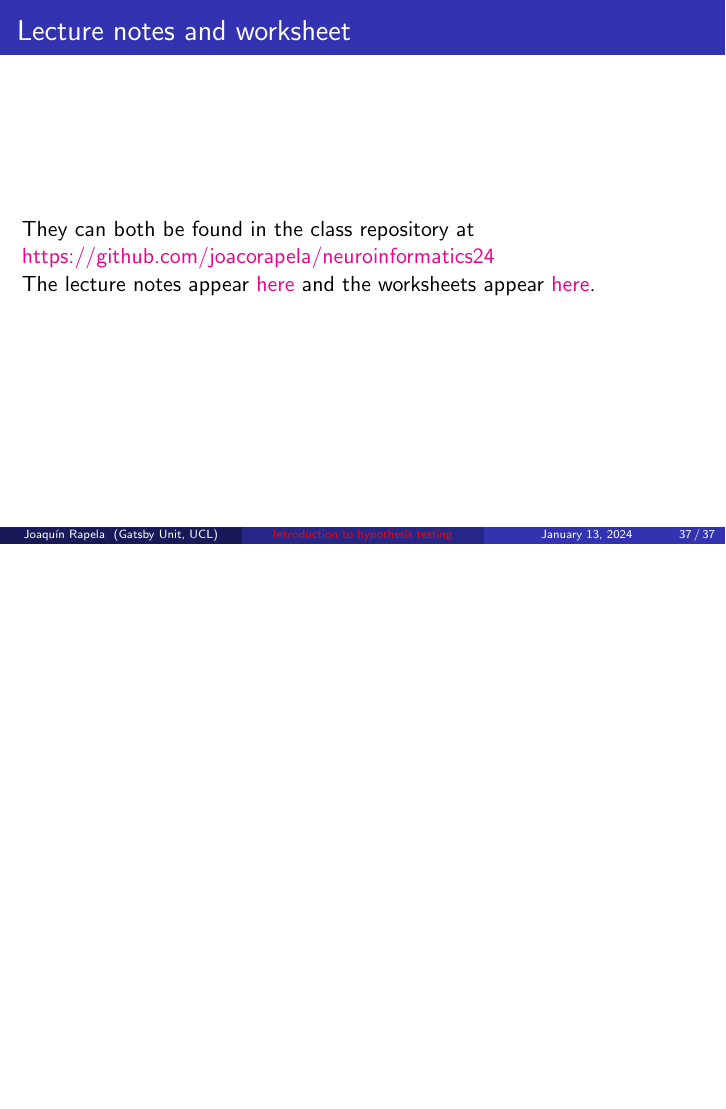
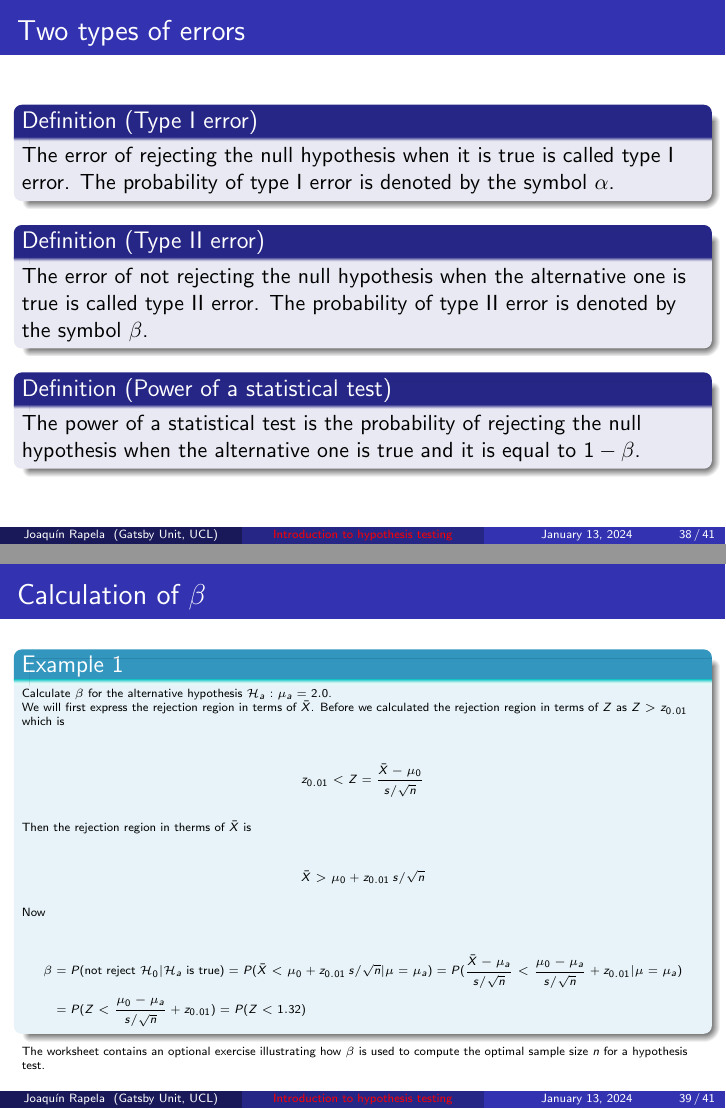
Before and after one commit to joacorapela/neuroinformatics24, LaTeX slides (practicals/01_tTestAndRandomizationTests/introAndHipothesisTests.tex): page 41 of 41 before the commit and pages 42 and 43 of 45 after it, the two joined at a grey line, the shorter picture padded with empty space. Compiled offline with pdfLaTeX.

Commit message:
Added slides of type II error and power

```diff
--- a/practicals/01_tTestAndRandomizationTests/introAndHipothesisTests.tex
+++ b/practicals/01_tTestAndRandomizationTests/introAndHipothesisTests.tex
@@ -825,6 +833,70 @@ sample mean as our test statistic:
 \end{frame}
 
 \begin{frame}
+    \frametitle{Two types of errors}
+
+    \begin{definition}[Type I error]
+
+        The error of rejecting the null hypothesis when it is true is called
+        type I error. The probability of type I error is denoted by the symbol
+        $\alpha$.
+
+    \end{definition}
+
+    \begin{definition}[Type II error]
+
+        The error of not rejecting the null hypothesis when the alternative one
+        is true is called type II error. The probability of type II error is
+        denoted by the symbol $\beta$.
+
+    \end{definition}
+
+    \begin{definition}[Power of a statistical test]
+
+        The power of a statistical test is the probability of rejecting the
+        null hypothesis when the alternative one is true and it is equal to
+        $1-\beta$.
+
+    \end{definition}
+
+\end{frame}
+
+\begin{frame}
+    \frametitle{Calculation of $\beta$}
+
+    \tiny
+    \begin{example1}
+        Calculate $\beta$ for the alternative hypothesis $\mathcal{H}_a: \mu_a=2.0$.
+
+        We will first express the rejection region in terms of $\bar{X}$.
+        Before we calculated the rejection region in terms of $Z$ as $Z>z_{0.01}$ which is
+
+        \begin{align*}
+            z_{0.01}<Z=\frac{\bar{X}-\mu_0}{s/\sqrt{n}}
+        \end{align*}
+
+        Then the rejection region in therms of $\bar{X}$ is
+
+        \begin{align*}
+            \bar{X}>\mu_0+z_{0.01}\,s/\sqrt{n}
+        \end{align*}
+
+        Now
+
+        \begin{align*}
+            \beta&=P(\text{not reject}\ \mathcal{H}_0|\mathcal{H}_a\ \text{is true})=P(\bar{X}<\mu_0+z_{0.01}\,s/\sqrt{n}|\mu=\mu_a)=P(\frac{\bar{X}-\mu_a}{s/\sqrt{n}}<\frac{\mu_0-\mu_a}{s/\sqrt{n}}+z_{0.01}|\mu=\mu_a)\\
+                 &=P(Z<\frac{\mu_0-\mu_a}{s/\sqrt{n}}+z_{0.01})=P(Z<1.32)
+        \end{align*}
+
+    \end{example1}
+
+    The worksheet contains an optional exercise illustrating how $\beta$ is
+    used to compute the optimal sample size $n$ for a hypothesis test.
+
+    \normalsize
+\end{frame}
+
+\begin{frame}
     \frametitle{Lecture notes and worksheet}
 
     They can both be found in the class repository at
```
Also changed, not shown: practicals/01_tTestAndRandomizationTests/introAndHipothesisTests.tex (15 more changed lines).
